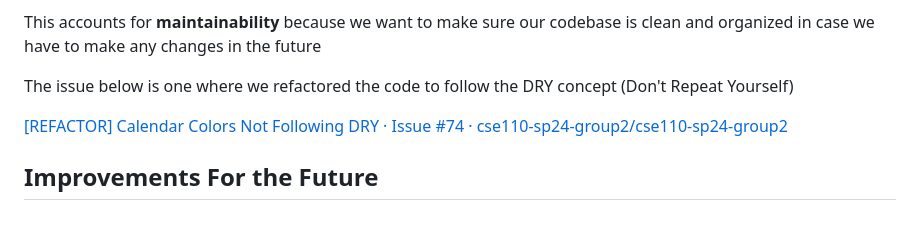
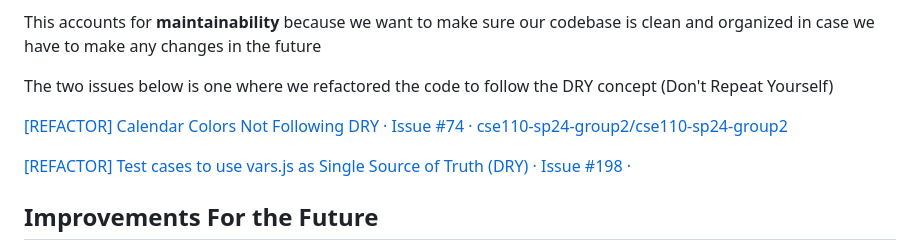
Before and after one commit to cse110-sp24-group2/cse110-sp24-group2, a Markdown page: admin/requirements/summary.md, the part around the change. Rendered like a GitHub page; blank space fills up the shorter version.

Commit message:
added example PR for when we followed DRY

```diff
--- a/admin/requirements/summary.md
+++ b/admin/requirements/summary.md
@@ -90,9 +90,11 @@ Throughout development, we also made sure to refactor the code we wrote so that
 
 This accounts for **maintainability** because we want to make sure our codebase is clean and organized in case we have to make any changes in the future
 
-The issue below is one where we refactored the code to follow the DRY concept (Don't Repeat Yourself)
+The two issues below is one where we refactored the code to follow the DRY concept (Don't Repeat Yourself)
 
 [[REFACTOR] Calendar Colors Not Following DRY · Issue #74 · cse110-sp24-group2/cse110-sp24-group2](https://github.com/cse110-sp24-group2/cse110-sp24-group2/issues/74)
+
+[[REFACTOR] Test cases to use vars.js as Single Source of Truth (DRY) · Issue #198 ·](https://github.com/cse110-sp24-group2/cse110-sp24-group2/pull/198)
 
 ## Improvements For the Future
 
```
